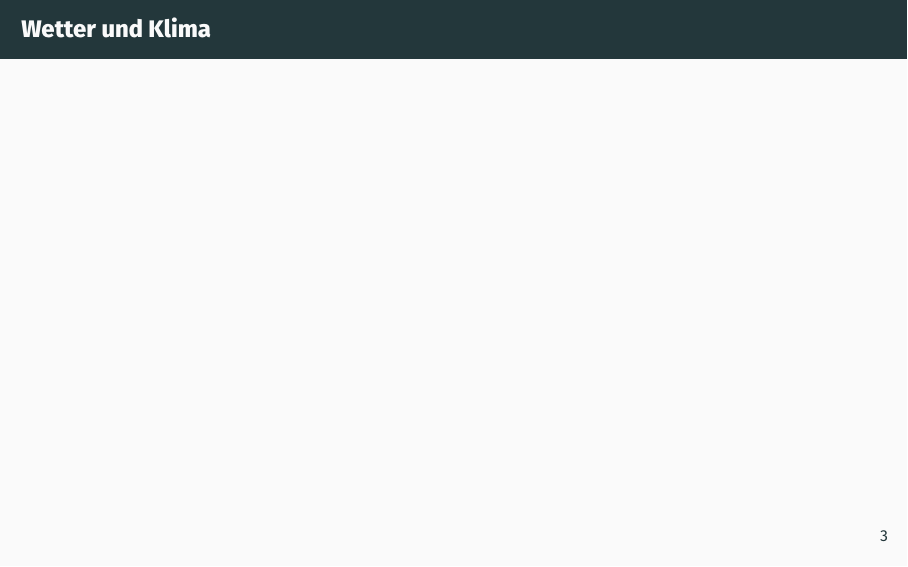
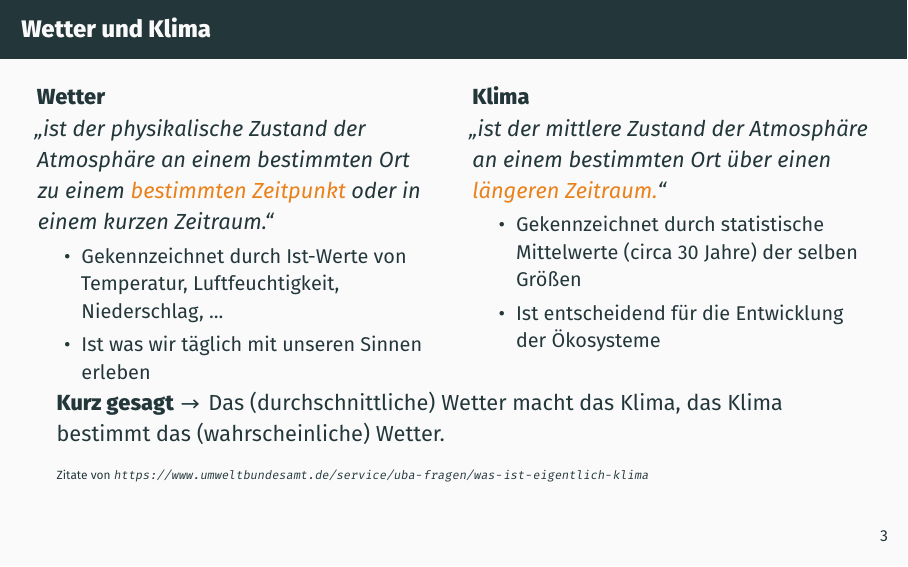
Before and after one commit to s4f-dortmund/vorlesungen, LaTeX slides (grundlagen/foliensatz.tex, which reads grundlagen/content/wetter_und_klima.tex): page 4 of 14. Compiled offline with XeLaTeX; a missing font is replaced by an installed copy or a similar font.

Commit message:
Erster Entwurf für grundlegende Definition von Wetter und Klima

```diff
--- a/grundlagen/content/wetter_und_klima.tex
+++ b/grundlagen/content/wetter_und_klima.tex
@@ -1,5 +1,27 @@
 \section{Wetter und Klima}
 
 \begin{frame}
-  \frametitle{Wetter und Klima}
+	\frametitle{Wetter und Klima}
+\begin{columns}
+	\column[t]{0.5\linewidth}
+	\textbf{Wetter}\\
+	\textit{\glqq ist der physikalische Zustand der Atmosphäre an einem bestimmten Ort zu einem \alert{bestimmten Zeitpunkt} oder in einem kurzen Zeitraum.\grqq}
+	\begin{itemize}
+		\small
+		\item Gekennzeichnet durch Ist-Werte von Temperatur, Luftfeuchtigkeit, Niederschlag, ...
+		\item Ist was wir täglich mit unseren Sinnen erleben
+	\end{itemize}
+	\column[t]{0.5\linewidth}
+	\textbf{Klima}\\
+	\textit{\glqq ist der mittlere Zustand der Atmosphäre an einem bestimmten Ort über einen \alert{längeren Zeitraum.}\grqq}
+	\begin{itemize}
+		\small
+		\item Gekennzeichnet durch statistische Mittelwerte (circa 30 Jahre) der selben Größen
+		\item Ist entscheidend für die Entwicklung der Ökosysteme
+	\end{itemize}
+
+\end{columns}
+	\textbf{Kurz gesagt} $\rightarrow$ Das (durchschnittliche) Wetter macht das Klima, das Klima bestimmt das (wahrscheinliche) Wetter.\\
+	\vspace*{1em}
+	\tiny{Zitate von \url{https://www.umweltbundesamt.de/service/uba-fragen/was-ist-eigentlich-klima}}
 \end{frame}
```
